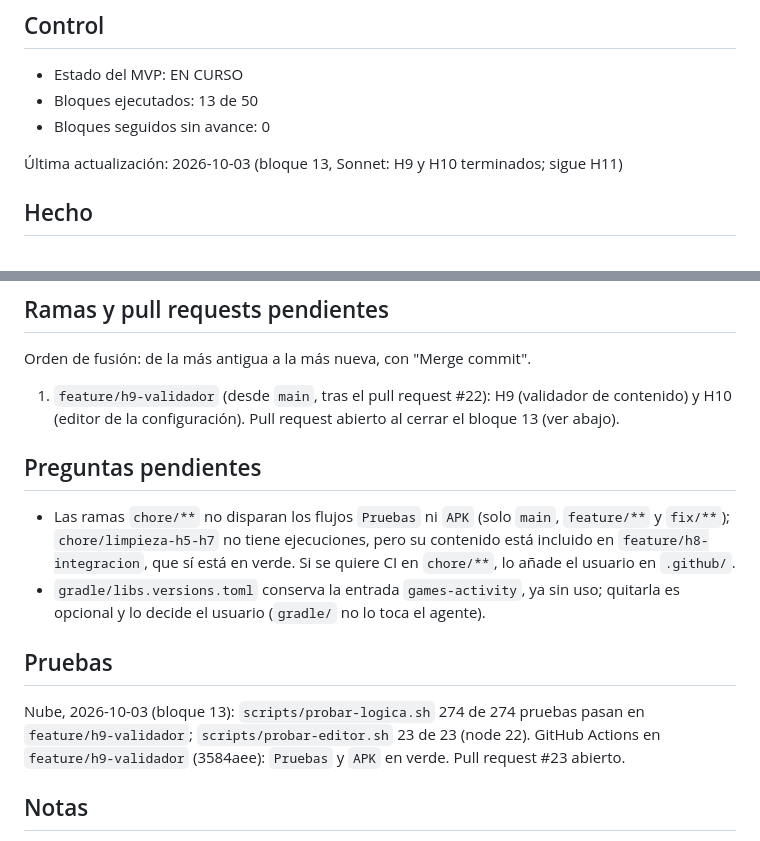
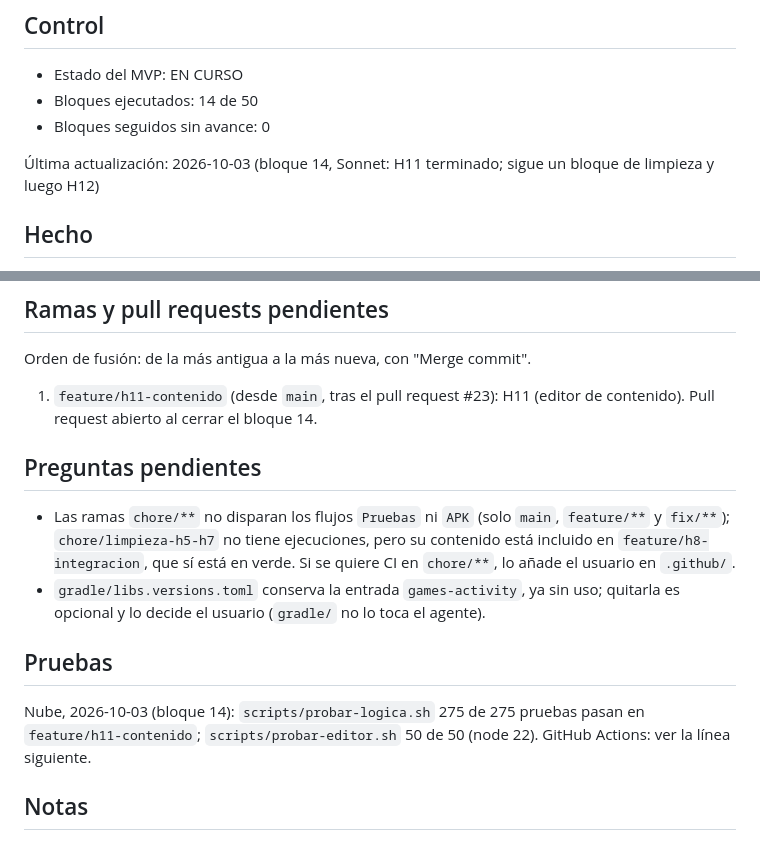
Before and after one commit to nivergarah-collab/ff1, a Markdown page: docs/estado.md, 2 parts joined by grey strips. Rendered like a GitHub page.

Commit message:
docs(estado): bloque 14, H11 terminado
Co-Authored-By: Claude Sonnet 5.5 <noreply@anthropic.com>
Claude-Session: https://claude.ai/code/session_016Q7mDdbUVyPfjjjyKt8G8f

```diff
--- a/docs/estado.md
+++ b/docs/estado.md
@@ -2,10 +2,10 @@
 
 ## Control
 - Estado del MVP: EN CURSO
-- Bloques ejecutados: 13 de 50
+- Bloques ejecutados: 14 de 50
 - Bloques seguidos sin avance: 0
 
-Última actualización: 2026-10-03 (bloque 13, Sonnet: H9 y H10 terminados; sigue H11)
+Última actualización: 2026-10-03 (bloque 14, Sonnet: H11 terminado; sigue un bloque de limpieza y luego H12)
 
 ## Hecho
 - Proyecto movido a `Desktop\Android\ff1`.
@@ -78,14 +79,14 @@ Limitaciones conocidas: una sola ranura de guardado; no se guarda a mitad de un
 
 ## Ramas y pull requests pendientes
 Orden de fusión: de la más antigua a la más nueva, con "Merge commit".
-1. `feature/h9-validador` (desde `main`, tras el pull request #22): H9 (validador de contenido) y H10 (editor de la configuración). Pull request abierto al cerrar el bloque 13 (ver abajo).
+1. `feature/h11-contenido` (desde `main`, tras el pull request #23): H11 (editor de contenido). Pull request abierto al cerrar el bloque 14.
 
 ## Preguntas pendientes
 - Las ramas `chore/**` no disparan los flujos `Pruebas` ni `APK` (solo `main`, `feature/**` y `fix/**`); `chore/limpieza-h5-h7` no tiene ejecuciones, pero su contenido está incluido en `feature/h8-integracion`, que sí está en verde. Si se quiere CI en `chore/**`, lo añade el usuario en `.github/`.
 - `gradle/libs.versions.toml` conserva la entrada `games-activity`, ya sin uso; quitarla es opcional y lo decide el usuario (`gradle/` no lo toca el agente).
 
 ## Pruebas
-Nube, 2026-10-03 (bloque 13): `scripts/probar-logica.sh` 274 de 274 pruebas pasan en `feature/h9-validador`; `scripts/probar-editor.sh` 23 de 23 (node 22). GitHub Actions en `feature/h9-validador` (3584aee): `Pruebas` y `APK` en verde. Pull request #23 abierto.
+Nube, 2026-10-03 (bloque 14): `scripts/probar-logica.sh` 275 de 275 pruebas pasan en `feature/h11-contenido`; `scripts/probar-editor.sh` 50 de 50 (node 22). GitHub Actions: ver la línea siguiente.
 
 ## Notas
 - `ExampleUnitTest` y `ExampleInstrumentedTest` son de la plantilla y se reemplazarán.
```
Also changed, not shown: other parts of docs/estado.md (+5 -4 lines).
